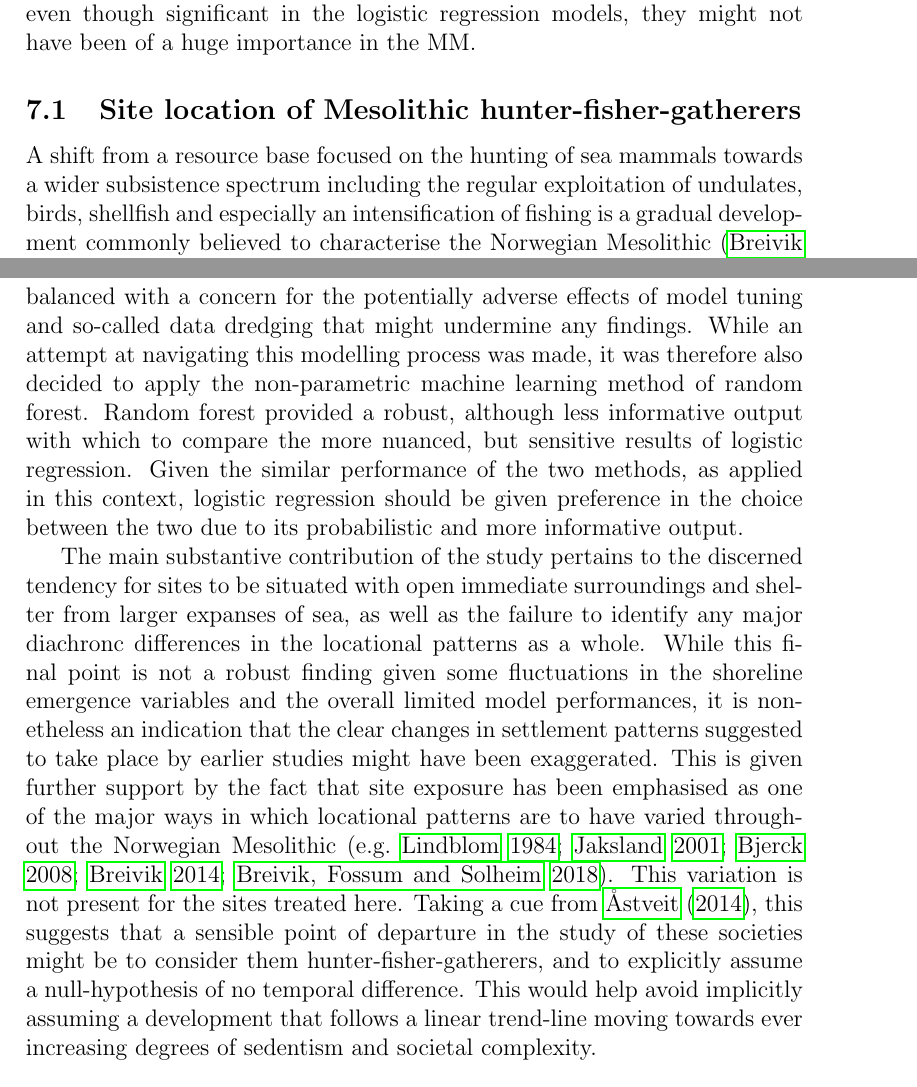
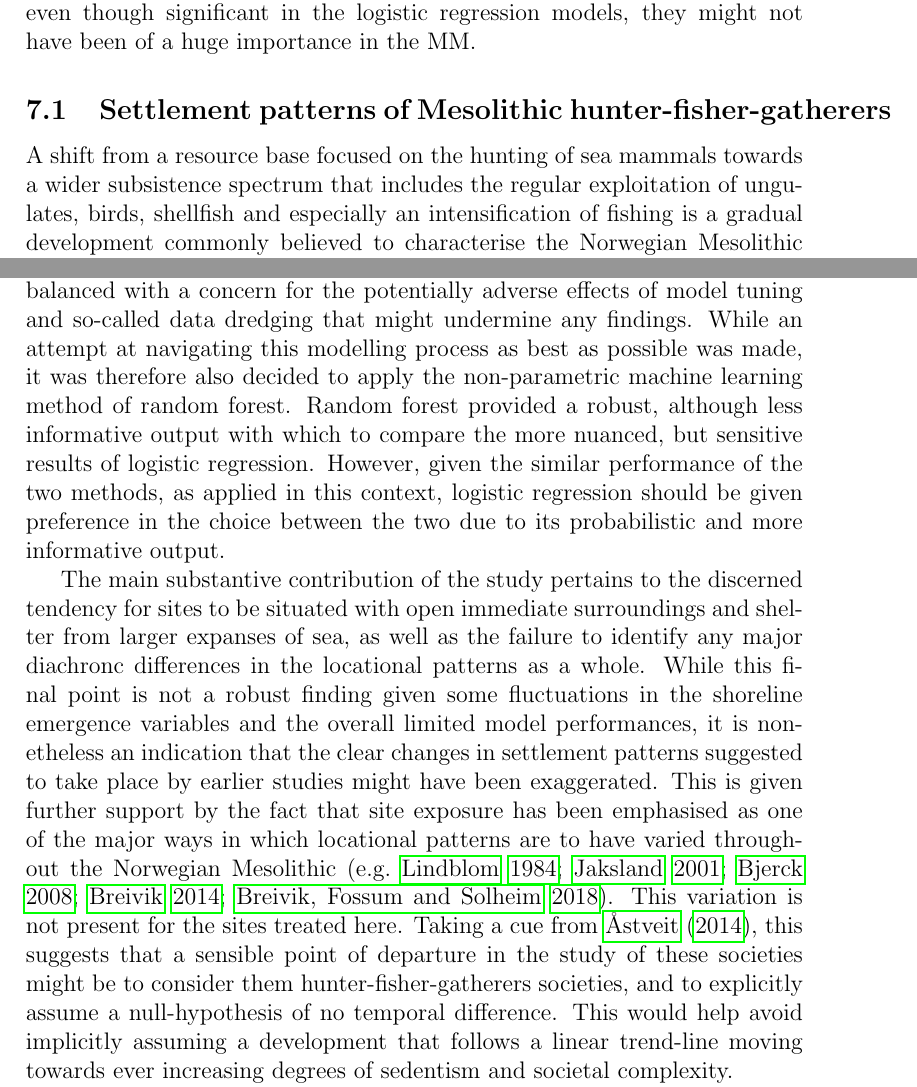
Before and after one commit to isakro/meso_patterns, a LaTeX document (latex/main.tex): two parts of pages 19 and 21 of 40, joined at a grey line, cut so that both start at the same text. Compiled offline with pdfLaTeX.

Commit message:
Revisions

```diff
--- a/latex/main.tex
+++ b/latex/main.tex
@@ -272,12 +272,12 @@ For the second set of models that compares the location of sites across phases,
 	\label{fig:mm_lm}
 \end{figure}
 
-\subsection{Site location of Mesolithic hunter-fisher-gatherers}
-A shift from a resource base focused on the hunting of sea mammals towards a wider subsistence spectrum including the regular exploitation of undulates, birds, shellfish and especially an intensification of fishing is a gradual development commonly believed to characterise the Norwegian Mesolithic \citep[][]{breivik2014, bjerck2016, ritchie2016, jorgensen2020, mjaerum2020}. Furthermore, a transition to a more diverse marine economy centred around fishing has been argued to have major implications for the mobility patterns and settlement strategies of coastal hunter-gatherers, where such a shift could indicate a decrease in mobility \citep[see above and][]{boethius2017, boethius2018}. The location of MM and LM sites with respect to variation in shoreline emergence, as identified in this study, could therefore be consistent with economic diversification and a decrease in mobility. However, the negligible performance measures and effect sizes in the comparison between phases given in Figures \ref{fig:em_lm}--\ref{fig:mm_lm} do not allow for the conclusion that any dimensions of the settlement patterns underwent consequential changes between the three considered phases. In addition, the models comparing sites and non-sites indicate that location relative to exposure has for the most part been more important than the shoreline emergence variables. Furthermore, the effect sizes for the two exposure variables are comparable across all phases, and in the comparison between phases these variables have a relatively steady impact around zero, indicating that site location with respect to exposure has been similar in all phases. Thus, if degree of site exposure is taken to be a reflection of the economic basis for settlement, as has also been proposed \citep{bjeck2009, breivik2014}, the patterns discerned here would indicate a stable subsistence base throughout the Mesolithic. An alternative explanation to the apparent stability in settlement patterns could of course also be that these might simply not be sensitive to changes in the subsistence patterns of coastal hunter-fisher-gatherers in the archipelago environment of south-eastern Norway, and that this setting demanded that settlement patterns take on a distinct form, irrespective of variation along other social and cultural dimensions. One possible reason for this could perhaps follow from a dependency on boating that this landscape is likely to have represented \citep[e.g.][]{glorstad2013}. This might, in turn, have constrained the variation space available for locational strategies. It is, however, important to underscore that the limited performance of the models do mean that while no conclusion of clear diachronic difference can be drawn, this does not mean that the settlement patterns were necessarily the same---a considerable amount of variation does remain unaccounted for.
+\subsection{Settlement patterns of Mesolithic hunter-fisher-gatherers}
+A shift from a resource base focused on the hunting of sea mammals towards a wider subsistence spectrum that includes the regular exploitation of ungulates, birds, shellfish and especially an intensification of fishing is a gradual development commonly believed to characterise the Norwegian Mesolithic \citep[][]{breivik2014, bjerck2016, ritchie2016, jorgensen2020, mjaerum2020}. Furthermore, a transition to a more diverse marine economy centred around fishing has been argued to have major implications for the mobility patterns and settlement strategies of coastal hunter-gatherers, where such a shift could indicate a decrease in mobility \citep[see above and][]{boethius2017, boethius2018}. The location of MM and LM sites with respect to variation in shoreline emergence, as identified in this study, could therefore be consistent with economic diversification and a decrease in mobility. However, the negligible performance measures and effect sizes in the comparison between phases given in Figures \ref{fig:em_lm}--\ref{fig:mm_lm} do not allow for the conclusion that any dimensions of the settlement patterns underwent consequential changes between the three considered phases. In addition, the models comparing sites and non-sites indicate that location relative to exposure has for the most part been more important than the shoreline emergence variables. Furthermore, the effect sizes for the two exposure variables are comparable across all phases, and in the comparison between phases these variables have a relatively steady impact around zero, indicating that site location with respect to exposure has been similar in all phases. Thus, if degree of site exposure is taken to be a reflection of the economic basis for settlement, as has also been proposed \citep{bjeck2009, breivik2014}, the patterns discerned here would indicate a stable subsistence base throughout the Mesolithic. An alternative explanation to the apparent stability in settlement patterns could of course also be that these might simply not be sensitive to changes in the subsistence patterns of coastal hunter-fisher-gatherers in the archipelago environment of south-eastern Norway, and that this setting demanded that settlement patterns take on a distinct form, irrespective of variation along other social and cultural dimensions. One possible reason for this could perhaps follow from a dependency on boating that this landscape is likely to have represented \citep[e.g.][]{glorstad2013}. This might, in turn, have constrained the variation space available for locational strategies. It is, however, important to underscore that the limited performance of the models do mean that while no conclusion of clear diachronic difference can be drawn, this does not mean that the settlement patterns were necessarily the same---a considerable amount of variation does remain unaccounted for.
 
 \section{Conclusion}
-This study was aimed at elucidating general settlement patterns among coastal sites from the Mesolithic of south-eastern Norway through statistical modelling and algorithmic classification. Although many of employed procedures followed from idiosyncrasies in the data, presenting the modelling rationale and execution in some detail allowed for the demonstration of some concrete techniques with wider applicability, and hopefully contributes to an increased awareness of the necessity of employing thorough and conscious modelling strategies in archaeological research. Given the lack of previous quantitative investigations on which to base this study, few assumptions could be made concerning the nature of the inter-relationship between independent variables and their relationship with the dependent variable. This put substantial pressure on the modelling procedures associated with the logistic regression models. This follows from the fact that while these aspects can have a large effect on the final models, their elucidation has to be balanced with a concern for the potentially adverse effects of model tuning and so-called data dredging that might undermine any findings. While an attempt at navigating this modelling process was made, it was therefore also decided to apply the non-parametric machine learning method of random forest. Random forest provided a robust, although less informative output with which to compare the more nuanced, but sensitive results of logistic regression. Given the similar performance of the two methods, as applied in this context, logistic regression should be given preference in the choice between the two due to its probabilistic and more informative output.\par
-The main substantive contribution of the study pertains to the discerned tendency for sites to be situated with open immediate surroundings and shelter from larger expanses of sea, as well as the failure to identify any major diachronc differences in the locational patterns as a whole. While this final point is not a robust finding given some fluctuations in the shoreline emergence variables and the overall limited model performances, it is nonetheless an indication that the clear changes in settlement patterns suggested to take place by earlier studies might have been exaggerated. This is given further support by the fact that site exposure has been emphasised as one of the major ways in which locational patterns are to have varied throughout the Norwegian Mesolithic \citep[e.g.][]{lindblom1984, jaksland2001, bjerck2008, breivik2014, breivik2018}. This variation is not present for the sites treated here. Taking a cue from \cite{aastveit2014}, this suggests that a sensible point of departure in the study of these societies might be to consider them hunter-fisher-gatherers, and to explicitly assume a null-hypothesis of no temporal difference. This would help avoid implicitly assuming a development that follows a linear trend-line moving towards ever increasing degrees of sedentism and societal complexity.\par
+This study was aimed at elucidating general settlement patterns among coastal sites from the Mesolithic of south-eastern Norway through statistical modelling and algorithmic classification. Although many of employed procedures followed from idiosyncrasies in the data, presenting the modelling rationale and execution in some detail allowed for the demonstration of some concrete techniques with wider applicability, and hopefully contributes to an increased awareness of the necessity of employing thorough and conscious modelling strategies in archaeological research. Given the lack of previous quantitative investigations on which to base this study, few assumptions could be made concerning the nature of the inter-relationship between independent variables and their relationship with the dependent variable. This put substantial pressure on the modelling procedures associated with the logistic regression models. This follows from the fact that while these aspects can have a large effect on the final models, their elucidation has to be balanced with a concern for the potentially adverse effects of model tuning and so-called data dredging that might undermine any findings. While an attempt at navigating this modelling process as best as possible was made, it was therefore also decided to apply the non-parametric machine learning method of random forest. Random forest provided a robust, although less informative output with which to compare the more nuanced, but sensitive results of logistic regression. However, given the similar performance of the two methods, as applied in this context, logistic regression should be given preference in the choice between the two due to its probabilistic and more informative output.\par
+The main substantive contribution of the study pertains to the discerned tendency for sites to be situated with open immediate surroundings and shelter from larger expanses of sea, as well as the failure to identify any major diachronc differences in the locational patterns as a whole. While this final point is not a robust finding given some fluctuations in the shoreline emergence variables and the overall limited model performances, it is nonetheless an indication that the clear changes in settlement patterns suggested to take place by earlier studies might have been exaggerated. This is given further support by the fact that site exposure has been emphasised as one of the major ways in which locational patterns are to have varied throughout the Norwegian Mesolithic \citep[e.g.][]{lindblom1984, jaksland2001, bjerck2008, breivik2014, breivik2018}. This variation is not present for the sites treated here. Taking a cue from \cite{aastveit2014}, this suggests that a sensible point of departure in the study of these societies might be to consider them hunter-fisher-gatherers societies, and to explicitly assume a null-hypothesis of no temporal difference. This would help avoid implicitly assuming a development that follows a linear trend-line moving towards ever increasing degrees of sedentism and societal complexity.\par
 It is, however, worth noting that the chronological phases have here been treated with no consideration of the stability or homogeneity of patterns within the individual phases, nor the nature of the transition between these. While it was possible to identify some patterns employing this framework, it is not given that these represent the best chronological categories for the aggregation of the sites \citep{reitan2016}. Similarly, no consideration of potential spatial variation has been considered, nor any discrepancies associated with different site types. These dimensions are likely to hold variation not discerned here, and as such represent clear candidates for further analysis. Nonetheless, as long as the scale and assumptions underlying the results are kept in mind when they are being interpreted, the coarser perspective and adherence to an established chronological framework arguably constitutes a reasonable starting point in the analysis of a material that has not been subject to formal quantitative treatment in the past.\par
 
 \subsection*{Data accessibility statement}
```
Also changed, not shown: latex/main.tex (2 more changed lines), 4 other files.
